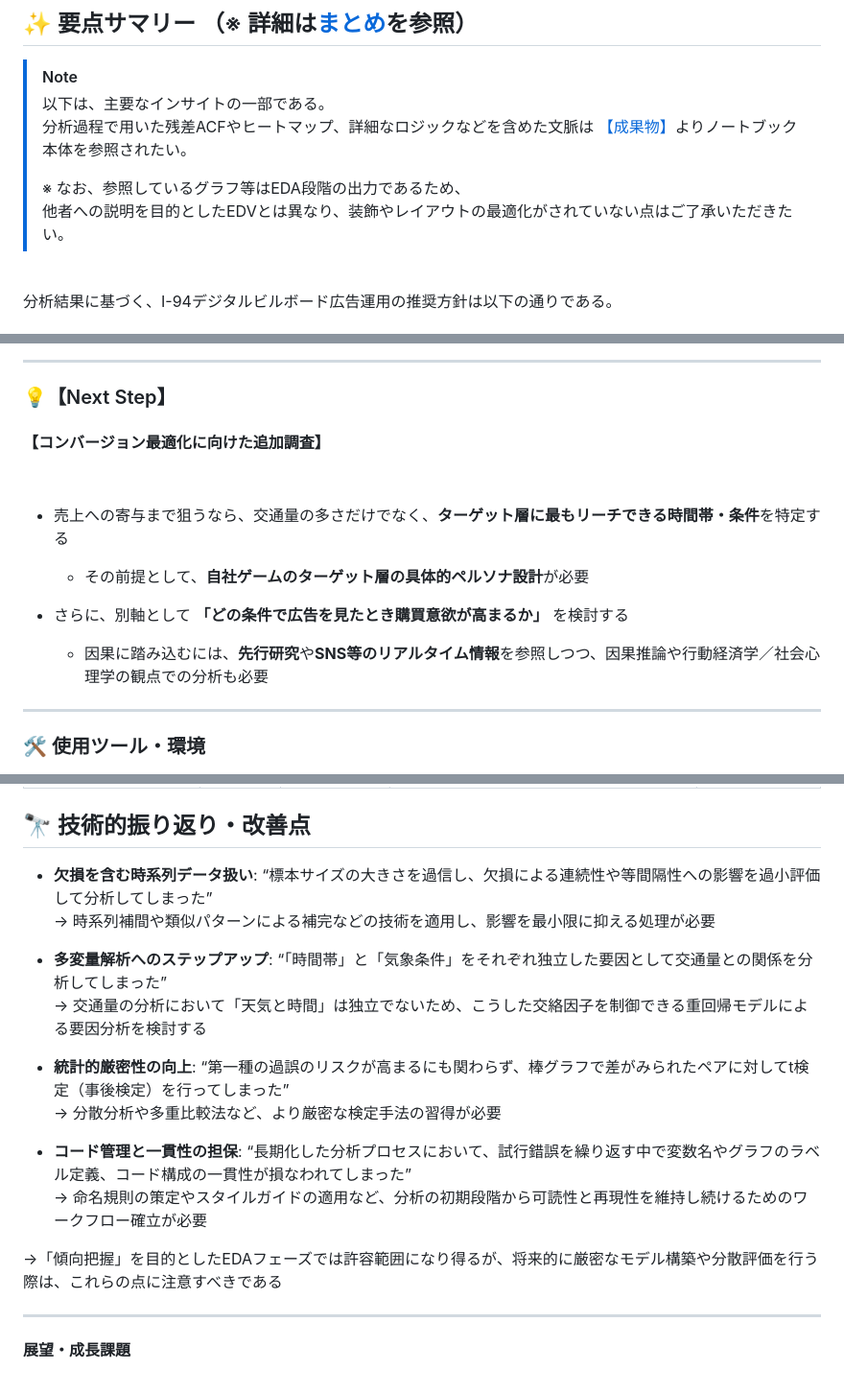
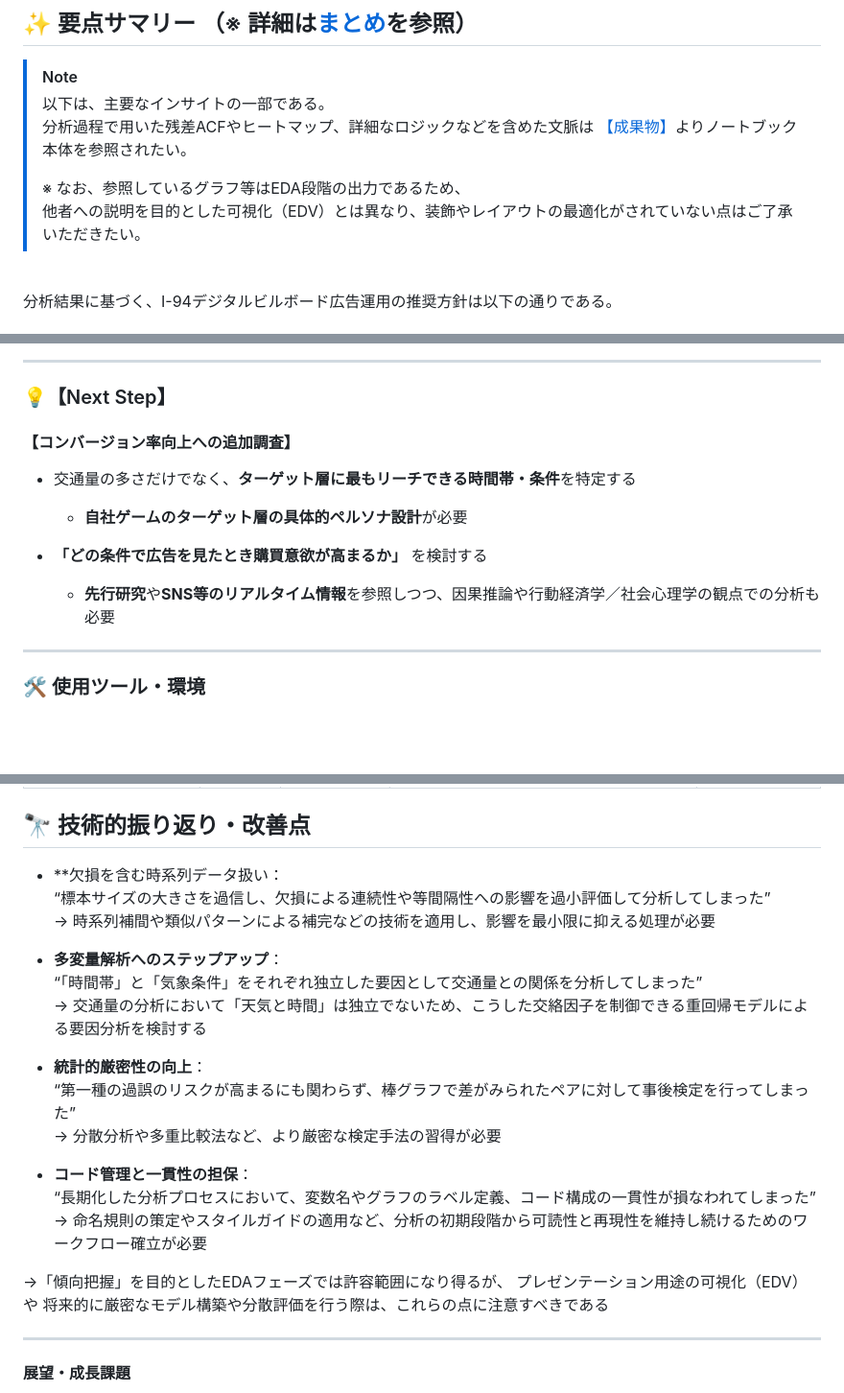
Before and after one commit to Yuji-RE/I-94_traffic_analysis_project, a Markdown page: README.md, 3 parts joined by grey strips. Shown at 96% size. Rendered like a GitHub page; blank space fills up the shorter version.

Commit message:
fixed typos and spacing for better readability

```diff
--- a/README.md
+++ b/README.md
@@ -46,7 +46,7 @@
 >[【成果物】](#%E6%88%90%E6%9E%9C%E7%89%A9)よりノートブック本体を参照されたい。
 >
 >※ なお、参照しているグラフ等はEDA段階の出力であるため、
->他者への説明を目的としたEDVとは異なり、装飾やレイアウトの最適化がされていない点はご了承いただきたい。
+>他者への説明を目的とした可視化（EDV）とは異なり、装飾やレイアウトの最適化がされていない点はご了承いただきたい。
 
 <br>
 
@@ -131,15 +137,13 @@ Welchのt検定の結果、平均交通量に有意差あり（約5.7%）
 
 ### 💡【Next Step】
 
-#### 【コンバージョン最適化に向けた追加調査】
+#### 【コンバージョン率向上への追加調査】
 
-<br>
+* 交通量の多さだけでなく、**ターゲット層に最もリーチできる時間帯・条件**を特定する
+    * **自社ゲームのターゲット層の具体的ペルソナ設計**が必要
 
-* 売上への寄与まで狙うなら、交通量の多さだけでなく、**ターゲット層に最もリーチできる時間帯・条件**を特定する
-    * その前提として、**自社ゲームのターゲット層の具体的ペルソナ設計**が必要
-
-* さらに、別軸として **「どの条件で広告を見たとき購買意欲が高まるか」** を検討する
-    * 因果に踏み込むには、**先行研究**や**SNS等のリアルタイム情報**を参照しつつ、因果推論や行動経済学／社会心理学の観点での分析も必要
+* **「どの条件で広告を見たとき購買意欲が高まるか」** を検討する
+    * **先行研究**や**SNS等のリアルタイム情報**を参照しつつ、因果推論や行動経済学／社会心理学の観点での分析も必要
 
 ---
 
@@ -205,20 +209,26 @@ pip install -r requirements-dev.txt
 
 ## 🔭 技術的振り返り・改善点
 
-- **欠損を含む時系列データ扱い**: “標本サイズの大きさを過信し、欠損による連続性や等間隔性への影響を過小評価して分析してしまった”
+- **欠損を含む時系列データ扱い：
+“標本サイズの大きさを過信し、欠損による連続性や等間隔性への影響を過小評価して分析してしまった”
    → 時系列補間や類似パターンによる補完などの技術を適用し、影響を最小限に抑える処理が必要
 
-- **多変量解析へのステップアップ**: “「時間帯」と「気象条件」をそれぞれ独立した要因として交通量との関係を分析してしまった”
+- **多変量解析へのステップアップ**：
+“「時間帯」と「気象条件」をそれぞれ独立した要因として交通量との関係を分析してしまった”
    → 交通量の分析において「天気と時間」は独立でないため、こうした交絡因子を制御できる重回帰モデルによる要因分析を検討する
 
-- **統計的厳密性の向上**: “第一種の過誤のリスクが高まるにも関わらず、棒グラフで差がみられたペアに対してt検定（事後検定）を行ってしまった”
+- **統計的厳密性の向上**：
+“第一種の過誤のリスクが高まるにも関わらず、棒グラフで差がみられたペアに対して事後検定を行ってしまった”
    → 分散分析や多重比較法など、より厳密な検定手法の習得が必要
 
-- **コード管理と一貫性の担保**: “長期化した分析プロセスにおいて、試行錯誤を繰り返す中で変数名やグラフのラベル定義、コード構成の一貫性が損なわれてしまった”
+- **コード管理と一貫性の担保**：
+“長期化した分析プロセスにおいて、変数名やグラフのラベル定義、コード構成の一貫性が損なわれてしまった”
    → 命名規則の策定やスタイルガイドの適用など、分析の初期段階から可読性と再現性を維持し続けるためのワークフロー確立が必要
 
 
-→「傾向把握」を目的としたEDAフェーズでは許容範囲になり得るが、将来的に厳密なモデル構築や分散評価を行う際は、これらの点に注意すべきである
+→「傾向把握」を目的としたEDAフェーズでは許容範囲になり得るが、
+プレゼンテーション用途の可視化（EDV）や
+将来的に厳密なモデル構築や分散評価を行う際は、これらの点に注意すべきである
 
 ---
 
```
Also changed, not shown: other parts of README.md (+6 -0 lines).
